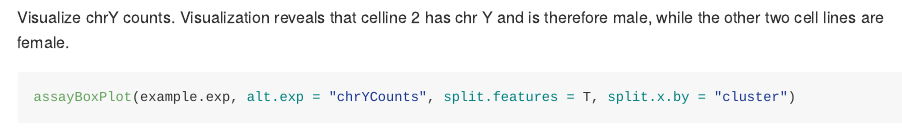
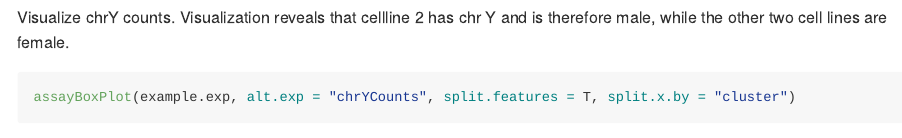
Before and after one commit to joeymays/karyotapR, an R Markdown document (README.Rmd): the page in a window 1100 px wide, from 2320 px down. The pictures show the output file README.md that the author committed with the source, drawn offline in the style of GitHub; long lines of code are wrapped; badge pictures from the web are left out.

Commit message:
spelling

````diff
--- a/README.Rmd
+++ b/README.Rmd
@@ -108,7 +108,7 @@ assayHeatmap(example.exp, assay = "ploidy", split.col.by = "arm", split.row.by =
 assayHeatmap(example.exp, alt.exp = "smoothedPloidyByArm", assay = "discretePloidy", split.row.by = "cluster", annotate.row.by = "cluster", color.preset = "ploidy")
 ```
 
-Visualize chrY counts. Visualization reveals that celline 2 has chr Y and is therefore male, while the other two cell lines are female.
+Visualize chrY counts. Visualization reveals that cellline 2 has chr Y and is therefore male, while the other two cell lines are female.
 
 ```{r boxplot}
 assayBoxPlot(example.exp, alt.exp = "chrYCounts", split.features = T, split.x.by = "cluster")
````
Also changed, not shown: README.md, 4 other files.
